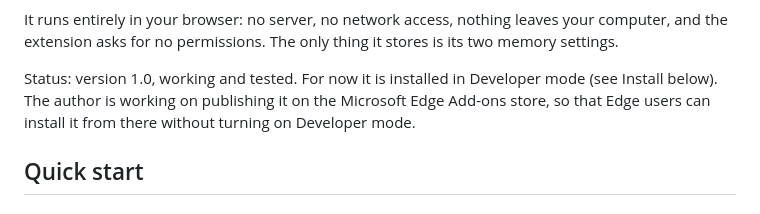
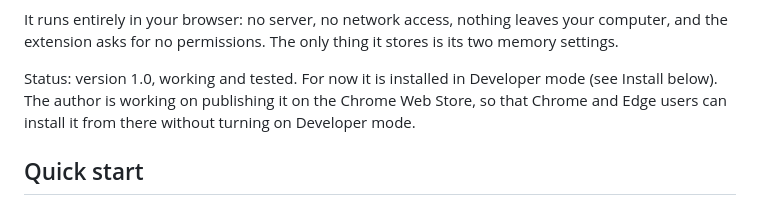
Before and after one commit to yoonjunchan/MathSearch, a Markdown page: README.md, the part around the change. GitHub-like rendering.

Commit message:
Docs: Chrome Web Store plan in README; add SUPPORT.md
Co-Authored-By: Claude Opus 5.5 <noreply@anthropic.com>

```diff
--- a/README.md
+++ b/README.md
@@ -19,7 +19,7 @@ thing it stores is its two memory settings.
 
 Status: version 1.0, working and tested. For now it is installed in
 Developer mode (see Install below). The author is working on publishing it
-on the Microsoft Edge Add-ons store, so that Edge users can install it from
+on the Chrome Web Store, so that Chrome and Edge users can install it from
 there without turning on Developer mode.
 
 ## Quick start
```
Also changed, not shown: SUPPORT.md (added, +12 -0 lines).
